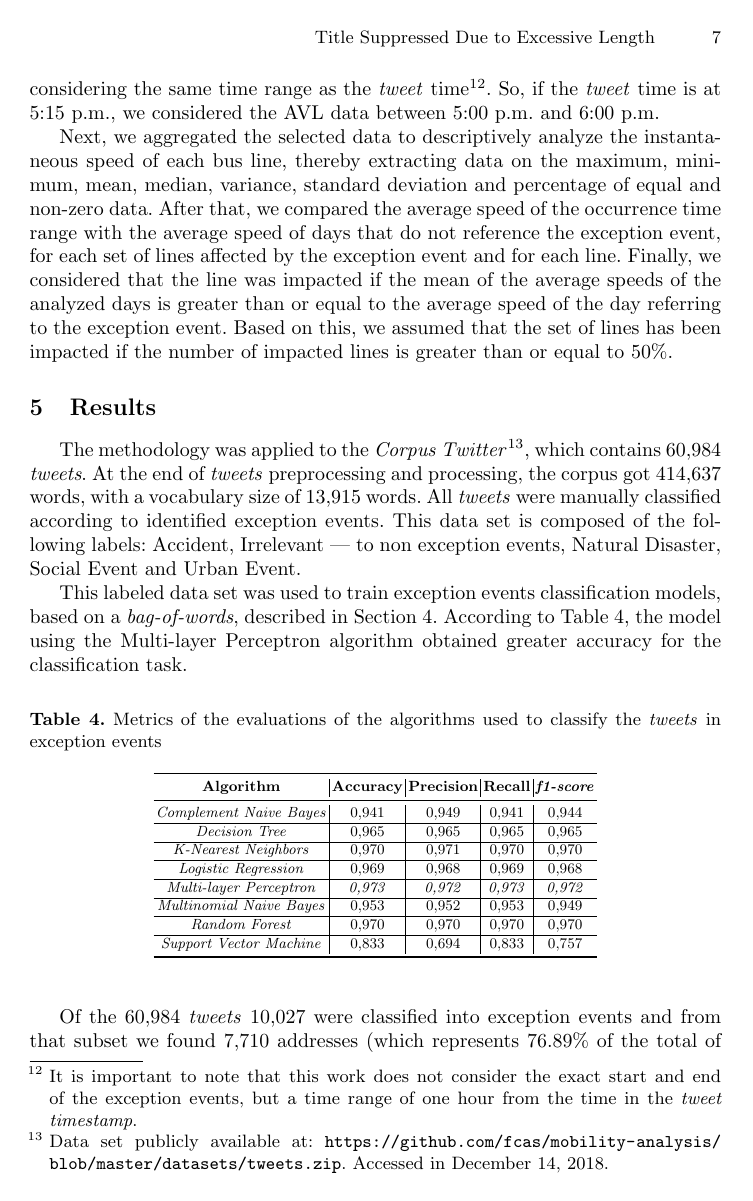
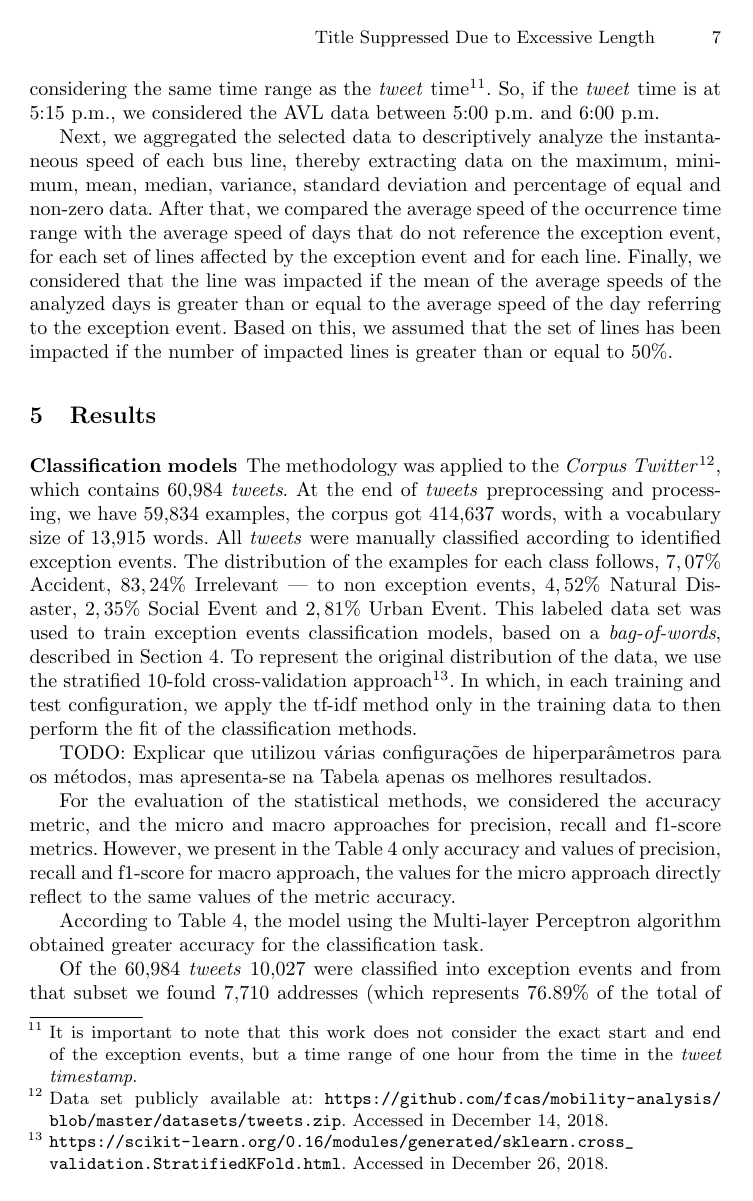
Before and after one commit to fcas/dissertacao, a LaTeX paper (papers/aits/samplepaper.tex): page 7 of 12. Compiled offline with pdfLaTeX.

Commit message:
alteração capítulo de experimentos

```diff
--- a/papers/aits/samplepaper.tex
+++ b/papers/aits/samplepaper.tex
@@ -514,24 +519,21 @@ Next, we aggregated the selected data to descriptively analyze the instantaneous
 
 \section{Results}
 
-The methodology was applied to the \textit{Corpus Twitter}\footnote{Data set publicly available at: \url{https://github.com/fcas/mobility-analysis/blob/master/datasets/tweets.zip}. Accessed in December 14, 2018.}, which contains 60,984 \textit{tweets}. At the end of \textit{tweets} preprocessing and processing, the corpus got 414,637 words, with a vocabulary size of 13,915 words. All \textit{tweets} were manually classified according to identified exception events. This data set is composed of the following labels: Accident, Irrelevant --- to non exception events, Natural Disaster, Social Event and Urban Event.
-%that distribution is illustrated in the Figure \ref{fig:pizza_events}.
+\subsubsection{Classification models}
 
-%\begin{figure}[!htb]
-%	\centering
-% 	  \caption{Sentence length histogram of \textit{Corpus Tweets}}
-%		\includegraphics[width=0.7\linewidth]{corpus_metrics.png}
-%	\label{fig:corpus_metrics}
-%\end{figure}
 
-%\begin{figure}[!htb]
-%	\centering
-% 	  \caption{Exception events distribution according to event type}
-%\includegraphics[width=1\linewidth]{tweets_distribution.png}
-%	\label{fig:pizza_events}
-%\end{figure}
+\label{Experiments_Corpus_Twitter}
+The methodology was applied to the \textit{Corpus Twitter}\footnote{Data set publicly available at: \url{https://github.com/fcas/mobility-analysis/blob/master/datasets/tweets.zip}. Accessed in December 14, 2018.}, which contains 60,984 \textit{tweets}. At the end of \textit{tweets} preprocessing and processing, we have 59,834 examples, the corpus got 414,637 words, with a vocabulary size of 13,915 words. All \textit{tweets} were manually classified according to identified exception events. The distribution of the examples for each class follows, $7,07\%$ Accident, $83,24\%$ Irrelevant --- to non exception events, $4,52\%$ Natural Disaster, $2,35\%$ Social Event and $2,81\%$ Urban Event. This labeled data set was used to train exception events classification models, based on a \textit{bag-of-words}, described in Section~\ref{featuresEng}. To represent the original distribution of the data, we use the stratified 10-fold cross-validation approach\footnote{\url{https://scikit-learn.org/0.16/modules/generated/sklearn.cross_validation.StratifiedKFold.html}. Accessed in December 26, 2018.}. In which, in each training and test configuration, we apply the tf-idf method only in the training data to then perform the fit of the classification methods.
 
-This labeled data set was used to train exception events classification models, based on a \textit{bag-of-words}, described in Section~\ref{featuresEng}. According to Table~\ref{tab:metrics}, the model using the Multi-layer Perceptron algorithm obtained greater accuracy for the classification task.
+TODO: Explicar que utilizou várias configurações de hiperparâmetros para os métodos, mas apresenta-se na Tabela apenas os melhores resultados.
+
+For the evaluation of the statistical methods, we considered the accuracy metric, and the micro and macro approaches for precision, recall and f1-score metrics. However, we present in the Table~\ref{tab:metrics} only accuracy and values of precision, recall and f1-score for macro approach, the values for the micro approach directly reflect to the same values of the metric accuracy.
+
+
+
+
+
+ According to Table~\ref{tab:metrics}, the model using the Multi-layer Perceptron algorithm obtained greater accuracy for the classification task.
 
 %The confusion matrix related to the Multi-layer Perceptron algorithm is illustrated by Figure ~\ref{fig:confusion_matrix_mlpc}.
 
```
Also changed, not shown: papers/aits/llncs.cls (line endings or trailing spaces), papers/aits/samplepaper.pdf, papers/aits/samplepaper.tex (15 more changed lines), 1 other file.
